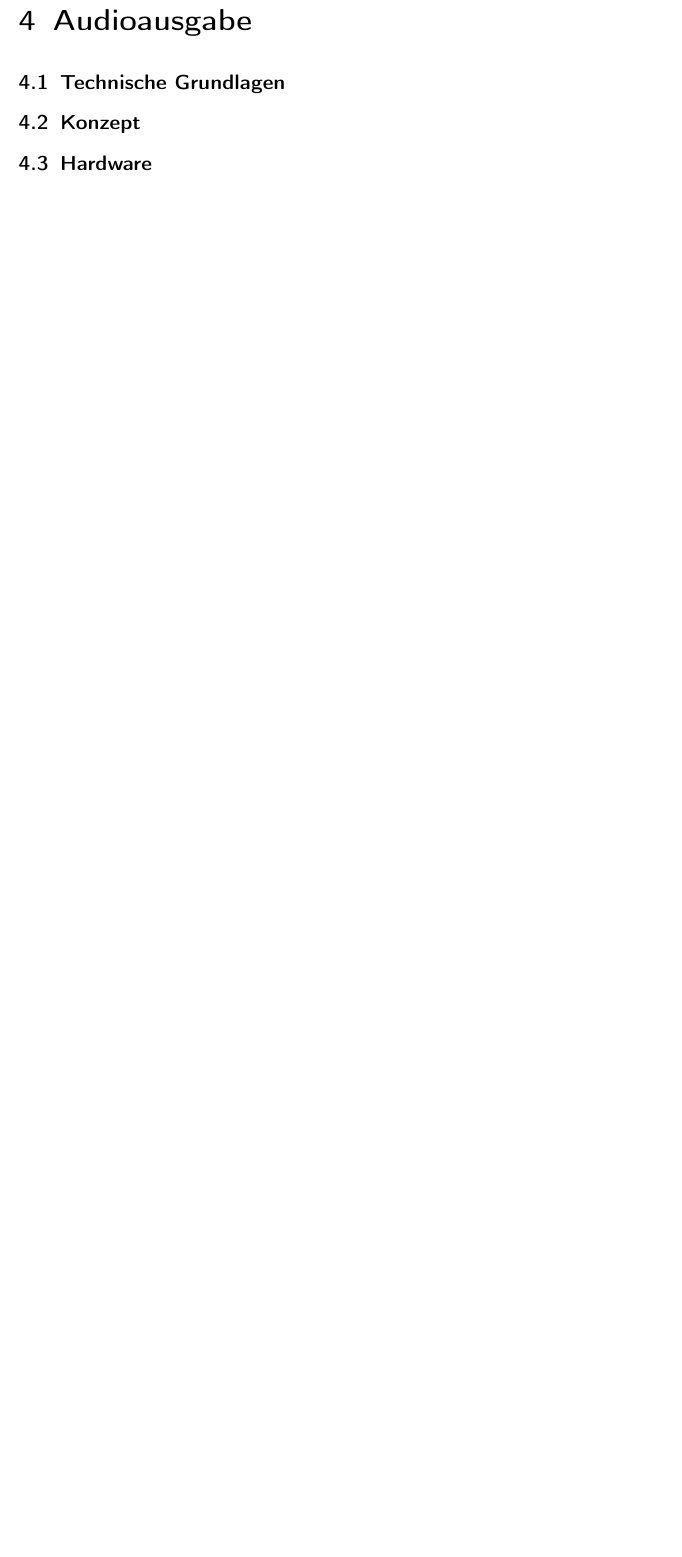
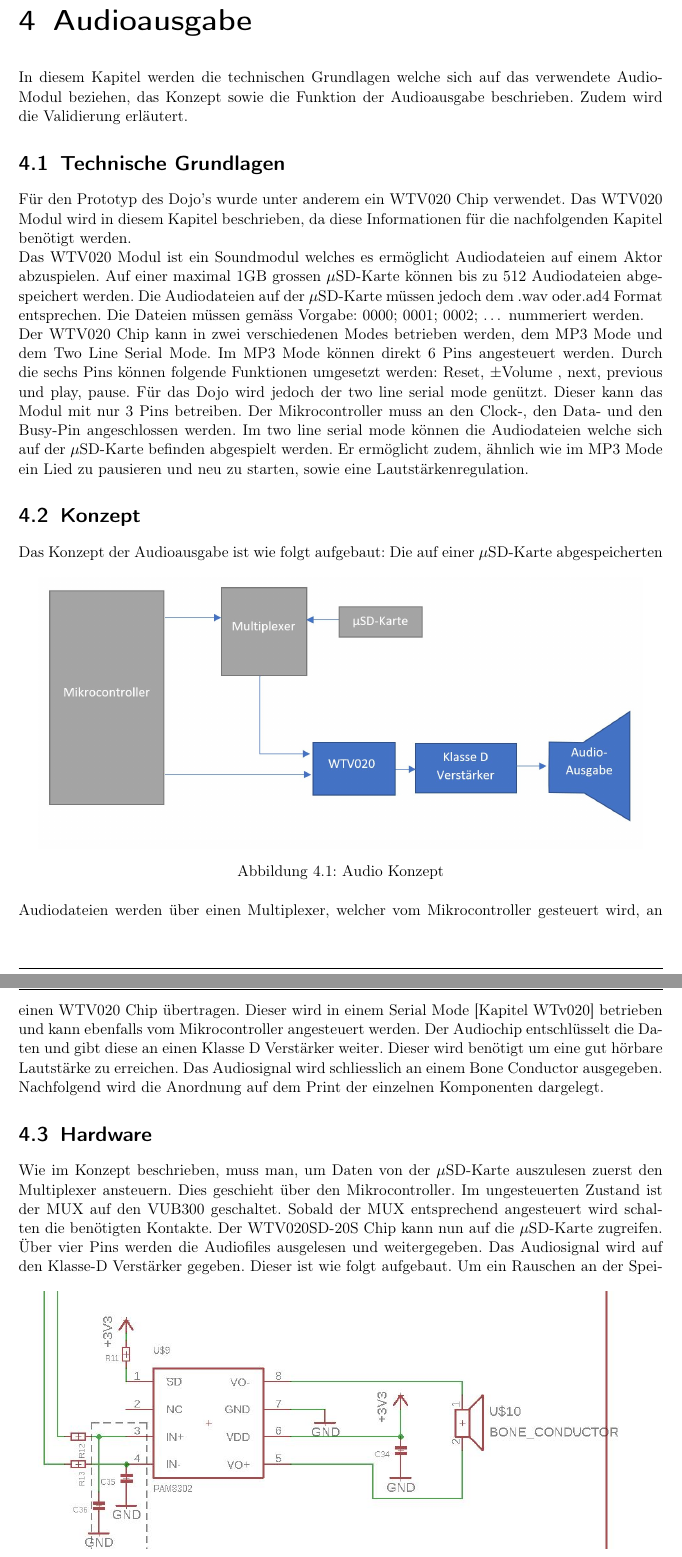
Before and after one commit to mphschwarz/pro4E_Fachbericht, a LaTeX document (00a_Fachbericht.tex, which reads 05a_AudioAusgabe.tex): part of page 10 of 11 before the commit and two parts of pages 10 and 11 of 12 after it, the two joined at a grey line, cut so that both start at the same text, the shorter picture padded with empty space. Compiled offline with pdfLaTeX.

Commit message:
AudioAusgabe
Konzept, Hardware

```diff
--- a/05a_AudioAusgabe.tex
+++ b/05a_AudioAusgabe.tex
@@ -3,8 +3,32 @@
 % ================ Einstellungen =======================
 \thispagestyle{fancy} \rhead{\slshape Audioausgabe}
 % ======================================================
+In diesem Kapitel werden die technischen Grundlagen welche sich auf das verwendete Audio-Modul beziehen, das Konzept sowie die Funktion der Audioausgabe beschrieben. Zudem wird die Validierung erläutert.
 \section{Technische Grundlagen}
+Für den Prototyp des Dojo’s wurde unter anderem ein WTV020 Chip verwendet. Das WTV020 Modul wird in diesem Kapitel beschrieben, da diese Informationen für die nachfolgenden Kapitel benötigt werden.\\
+Das WTV020 Modul ist ein Soundmodul welches es ermöglicht Audiodateien auf einem Aktor abzuspielen. Auf einer maximal 1GB grossen $\mu$SD-Karte können bis zu 512 Audiodateien abgespeichert werden. Die Audiodateien auf der $\mu$SD-Karte müssen jedoch dem .wav oder.ad4 Format entsprechen. Die Dateien müssen gemäss Vorgabe: 0000; 0001; 0002; … nummeriert werden.\\
+Der WTV020 Chip kann in zwei verschiedenen Modes betrieben werden, dem MP3 Mode und dem Two Line Serial Mode. Im MP3 Mode können direkt 6 Pins angesteuert werden. Durch die sechs Pins können folgende Funktionen umgesetzt werden: Reset, $\pm$Volume , next, previous und play, pause.
+Für das Dojo wird jedoch der two line serial mode genützt. Dieser kann das Modul mit nur 3 Pins betreiben. Der Mikrocontroller muss an den Clock-, den Data- und den Busy-Pin angeschlossen werden. Im two line serial mode können die Audiodateien welche sich auf der $\mu$SD-Karte befinden abgespielt werden. Er ermöglicht zudem, ähnlich wie im MP3 Mode ein Lied zu pausieren und neu zu starten, sowie eine Lautstärkenregulation.
 \section{Konzept}
+Das Konzept der Audioausgabe ist wie folgt aufgebaut:
+\begin{figure}[h]
+	\centering
+	\includegraphics[width=15cm]{Bilder/Audio-Konzept.jpg}
+	\caption{Audio Konzept}
+	\label{Audio-Konzept}
+\end{figure}
+Die auf einer $\mu$SD-Karte abgespeicherten Audiodateien werden über einen Multiplexer, welcher vom Mikrocontroller gesteuert wird, an einen WTV020 Chip übertragen. Dieser wird in einem Serial Mode [Kapitel WTv020] betrieben und kann ebenfalls vom Mikrocontroller angesteuert werden. Der Audiochip entschlüsselt die Daten und gibt diese an einen Klasse D Verstärker weiter. Dieser wird benötigt um eine gut hörbare Lautstärke zu erreichen. Das Audiosignal wird schliesslich an einem Bone Conductor ausgegeben.
+Nachfolgend wird die Anordnung auf dem Print der einzelnen Komponenten dargelegt.
 \section{Hardware}
+Wie im Konzept beschrieben, muss man, um Daten von der $\mu$SD-Karte auszulesen zuerst den Multiplexer ansteuern. Dies geschieht über den Mikrocontroller. Im ungesteuerten Zustand ist der MUX auf den VUB300 geschaltet. Sobald der MUX entsprechend angesteuert wird schalten die benötigten Kontakte. Der WTV020SD-20S Chip kann nun auf die $\mu$SD-Karte zugreifen. Über vier Pins werden die Audiofiles ausgelesen und weitergegeben. Das Audiosignal wird auf den Klasse-D Verstärker gegeben. Dieser ist wie folgt aufgebaut.
+\begin{figure}[h]
+	\centering
+	\includegraphics[width=15cm]{Bilder/Klasse-D.jpg}
+	\caption{Klasse D Verstärker}
+	\label{Klasse-D}
+\end{figure}
+Um ein Rauschen an der Speisung zu vermeiden wird ein ein$\mu$ Farad grosser Kondensator benötigt. In diesem Projekt wurde eine konstante Verstärkung mit dem Faktor ca.15 verwendet. Dieser Faktor entsteht aus dem Verhältnis der Widerstände. Um das Rauschen der Eingänge sowie zu hohe Frequenzen zu filtern wurden zuerst wie die Abbildung \ref{Klasse-D} zeigt, Kapazitäten eingeplant. Auf dem Prototyp wurden aufgrund von Tests welche in der Validierung aufgeführt werden, die Kapazitäten weggelassen.
+
+
 \section{Firmware}
 \section{Validierung}
```
Also changed, not shown: Bilder/Audio-Konzept.JPG (added), Bilder/Klasse-D.JPG (added).
